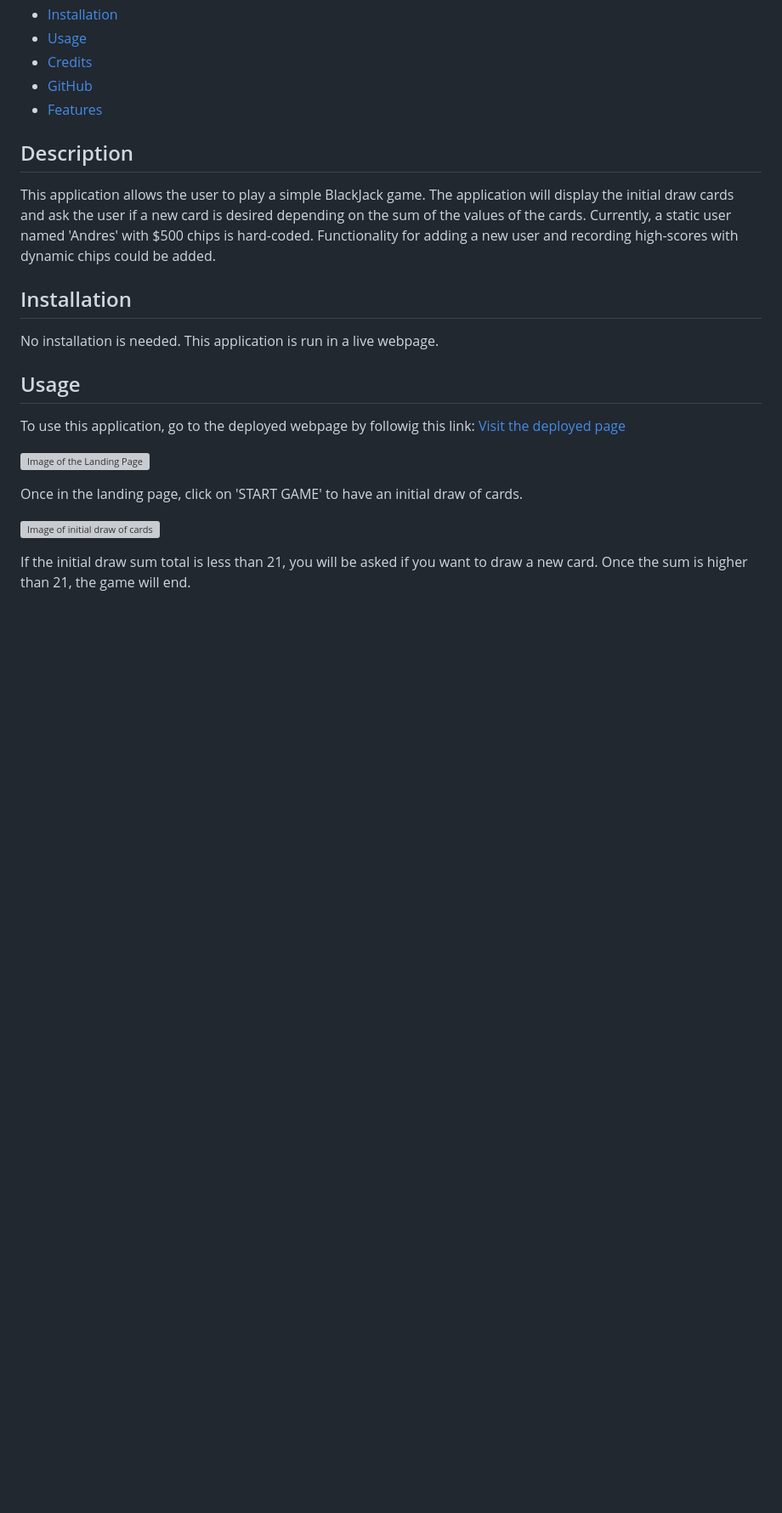
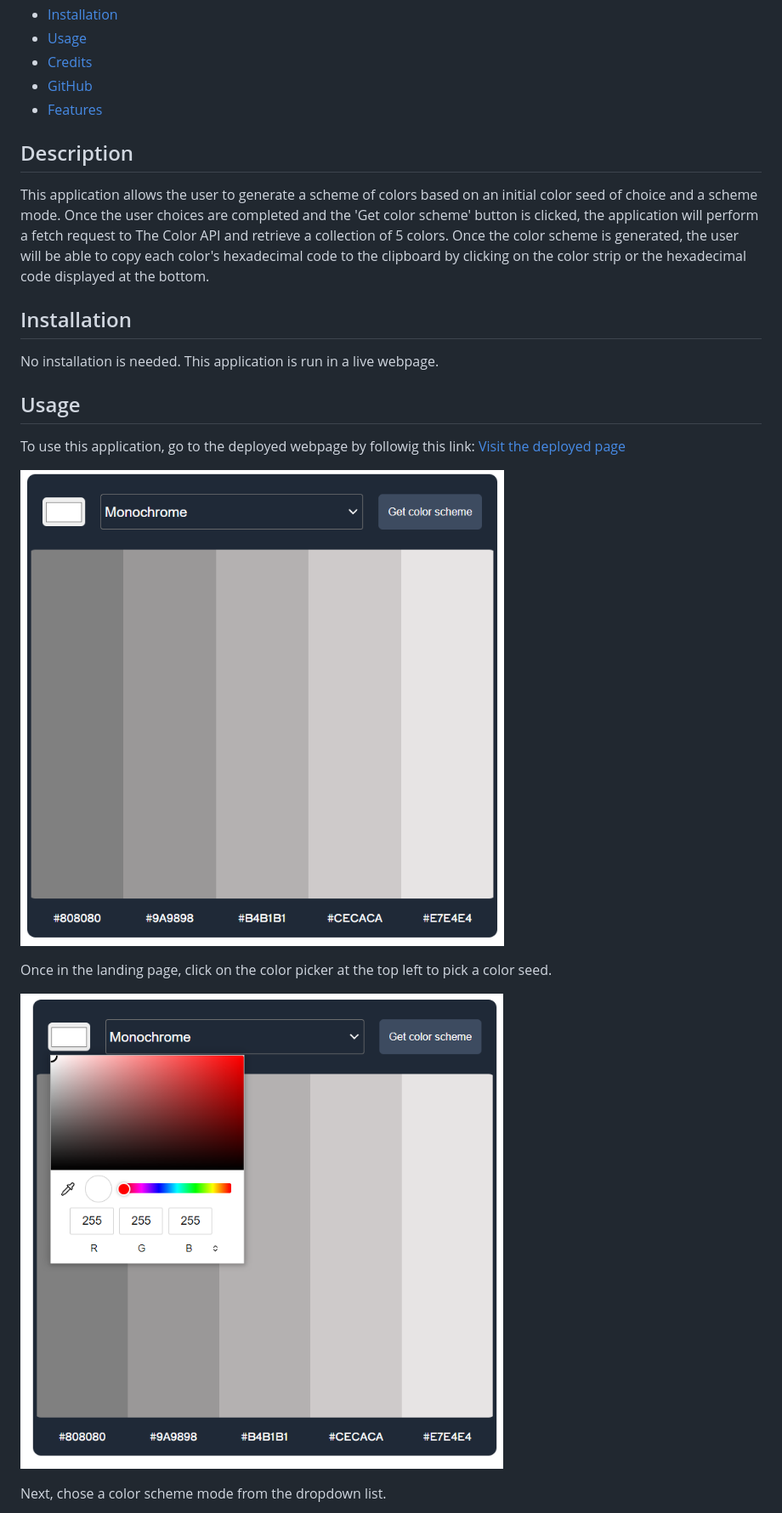
Before and after one commit to aj-pena/colorTheme, a Markdown page: README.md, the part around the change printed below. Shown: that part at 85% size. GitHub-like rendering; pictures changed too: Assets/Images/colorSeed.PNG (added), Assets/Images/homepage.PNG (added); blank space fills up the shorter version; grey boxes are pictures that could not be loaded.

```diff
--- a/README.md
+++ b/README.md
@@ -11,7 +11,7 @@
 
 ## Description
 
-This application allows the user to play a simple BlackJack game. The application will display the initial draw cards and ask the user if a new card is desired depending on the sum of the values of the cards. Currently, a static user named 'Andres' with $500 chips is hard-coded. Functionality for adding a new user and recording high-scores with dynamic chips could be added.
+This application allows the user to generate a scheme of colors based on an initial color seed of choice and a scheme mode. Once the user choices are completed and the 'Get color scheme' button is clicked, the application will perform a fetch request to The Color API and retrieve a collection of 5 colors. Once the color scheme is generated, the user will be able to copy each color's hexadecimal code to the clipboard by clicking on the color strip or the hexadecimal code displayed at the bottom.
 
 
 ## Installation
@@ -22,11 +22,11 @@ No installation is needed. This application is run in a live webpage.
 
 To use this application, go to the deployed webpage by followig this link: [Visit the deployed page](https://aj-pena.github.io/colorTheme/)
 
-![Image of the Landing Page](./images/homepage.PNG "Landing Page")
+![Image of the Landing Page](./Assets/Images/homepage.PNG "Landing Page")
 
-Once in the landing page, click on 'START GAME' to have an initial draw of cards.
+Once in the landing page, click on the color picker at the top left to pick a color seed.
 
-![Image of initial draw of cards](./images/startGame.PNG "Start Game")
+![Image of color picker](./Assets/Images/colorSeed.PNG "Choosing a color seed")
 
-If the initial draw sum total is less than 21, you will be asked if you want to draw a new card. Once the sum is higher than 21, the game will end.
+Next, chose a color scheme mode from the dropdown list.
 
```
Also changed, not shown: other parts of README.md (+15 -12 lines), Assets/Images/clipboard.PNG (added), Assets/Images/mode.PNG (added), Assets/Images/result.PNG (added).
